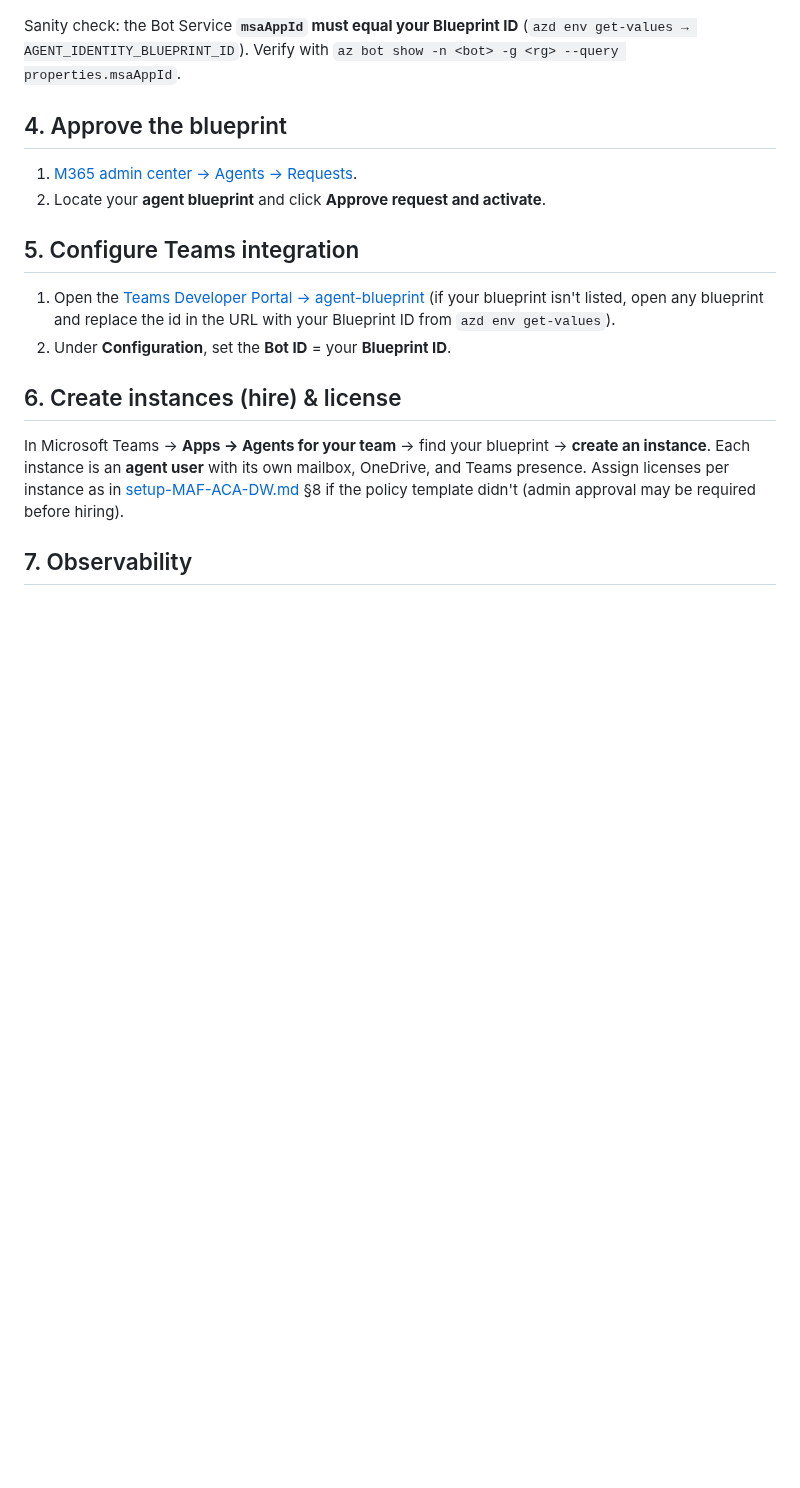
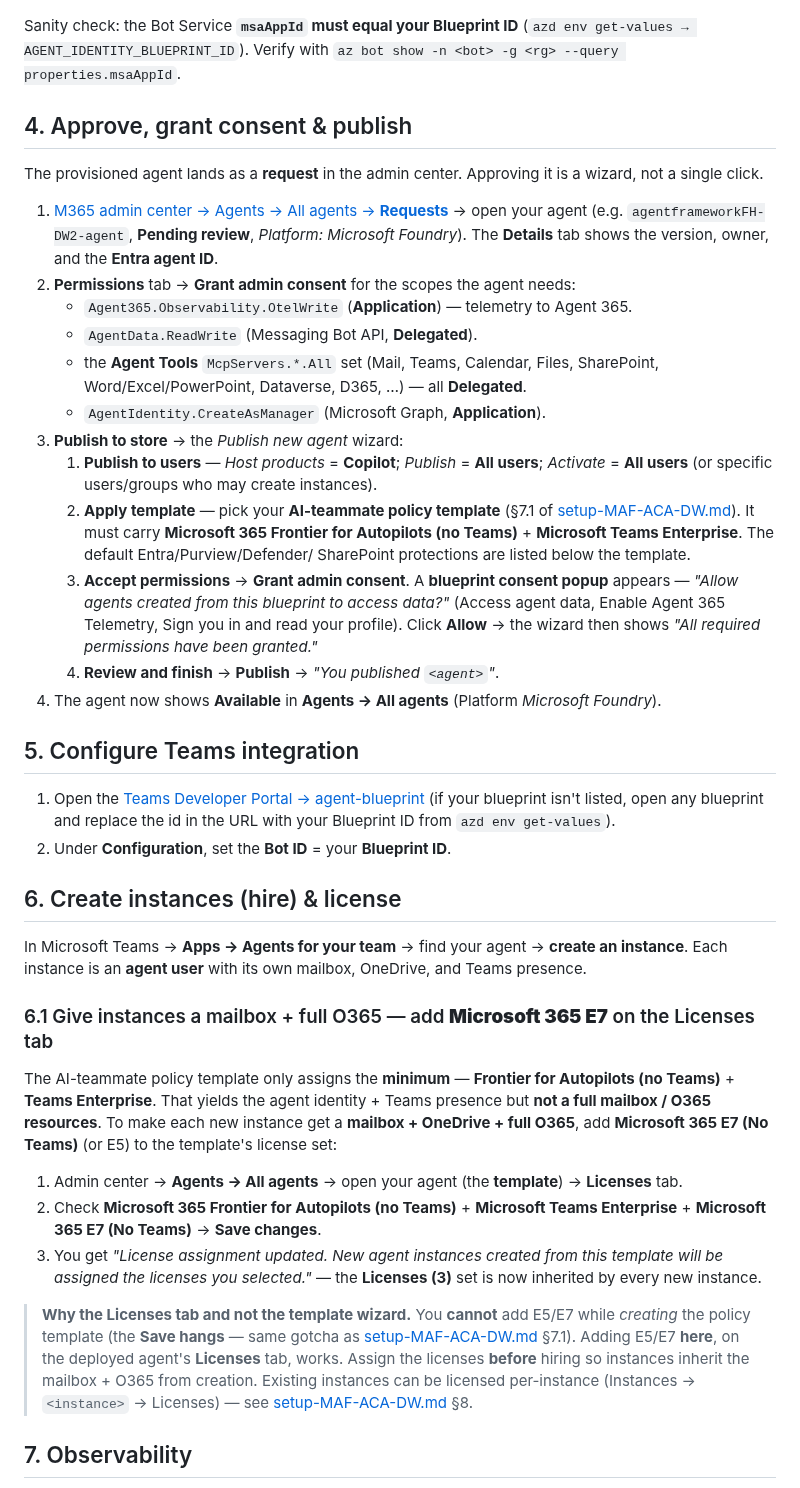
Before and after one commit to stefanpems/a365-lab-toolkit, a Markdown page: docs/setup-MAF-FH-DW.md, the part around the change. GitHub-like rendering; blank space fills up the shorter version.

Commit message:
docs(fh-dw): document the admin-center approve/consent/publish wizard + E7 license on the Licenses tab (mailbox + full O365)

```diff
--- a/docs/setup-MAF-FH-DW.md
+++ b/docs/setup-MAF-FH-DW.md
@@ -150,10 +150,33 @@ Sanity check: the Bot Service **`msaAppId` must equal your Blueprint ID** (`azd
 AGENT_IDENTITY_BLUEPRINT_ID`). Verify with
 `az bot show -n <bot> -g <rg> --query properties.msaAppId`.
 
-## 4. Approve the blueprint
+## 4. Approve, grant consent & publish
 
-1. [M365 admin center → Agents → Requests](https://admin.cloud.microsoft/#/agents/all/requested).
-2. Locate your **agent blueprint** and click **Approve request and activate**.
+The provisioned agent lands as a **request** in the admin center. Approving it is a wizard, not a
+single click.
+
+1. [M365 admin center → Agents → All agents → **Requests**](https://admin.cloud.microsoft/#/agents/all/requested)
+   → open your agent (e.g. `agentframeworkFH-DW2-agent`, **Pending review**, *Platform: Microsoft
+   Foundry*). The **Details** tab shows the version, owner, and the **Entra agent ID**.
+2. **Permissions** tab → **Grant admin consent** for the scopes the agent needs:
+   - `Agent365.Observability.OtelWrite` (**Application**) — telemetry to Agent 365.
+   - `AgentData.ReadWrite` (Messaging Bot API, **Delegated**).
+   - the **Agent Tools** `McpServers.*.All` set (Mail, Teams, Calendar, Files, SharePoint,
+     Word/Excel/PowerPoint, Dataverse, D365, …) — all **Delegated**.
+   - `AgentIdentity.CreateAsManager` (Microsoft Graph, **Application**).
+3. **Publish to store** → the *Publish new agent* wizard:
+   1. **Publish to users** — *Host products* = **Copilot**; *Publish* = **All users**;
+      *Activate* = **All users** (or specific users/groups who may create instances).
+   2. **Apply template** — pick your **AI-teammate policy template** (§7.1 of
+      [setup-MAF-ACA-DW.md](setup-MAF-ACA-DW.md)). It must carry **Microsoft 365 Frontier for
+      Autopilots (no Teams)** + **Microsoft Teams Enterprise**. The default Entra/Purview/Defender/
+      SharePoint protections are listed below the template.
+   3. **Accept permissions** → **Grant admin consent**. A **blueprint consent popup** appears —
+      *"Allow agents created from this blueprint to access data?"* (Access agent data, Enable Agent
+      365 Telemetry, Sign you in and read your profile). Click **Allow** → the wizard then shows
+      *"All required permissions have been granted."*
+   4. **Review and finish** → **Publish** → *"You published `<agent>`"*.
+4. The agent now shows **Available** in **Agents → All agents** (Platform *Microsoft Foundry*).
 
 ## 5. Configure Teams integration
 
@@ -164,10 +187,30 @@ AGENT_IDENTITY_BLUEPRINT_ID`). Verify with
 
 ## 6. Create instances (hire) & license
 
-In Microsoft Teams → **Apps → Agents for your team** → find your blueprint → **create an
+In Microsoft Teams → **Apps → Agents for your team** → find your agent → **create an
 instance**. Each instance is an **agent user** with its own mailbox, OneDrive, and Teams
-presence. Assign licenses per instance as in [setup-MAF-ACA-DW.md](setup-MAF-ACA-DW.md) §8 if
-the policy template didn't (admin approval may be required before hiring).
+presence.
+
+### 6.1 Give instances a mailbox + full O365 — add **Microsoft 365 E7** on the Licenses tab
+
+The AI-teammate policy template only assigns the **minimum** — **Frontier for Autopilots (no
+Teams)** + **Teams Enterprise**. That yields the agent identity + Teams presence but **not a full
+mailbox / O365 resources**. To make each new instance get a **mailbox + OneDrive + full O365**, add
+**Microsoft 365 E7 (No Teams)** (or E5) to the template's license set:
+
+1. Admin center → **Agents → All agents** → open your agent (the **template**) → **Licenses** tab.
+2. Check **Microsoft 365 Frontier for Autopilots (no Teams)** + **Microsoft Teams Enterprise** +
+   **Microsoft 365 E7 (No Teams)** → **Save changes**.
+3. You get *"License assignment updated. New agent instances created from this template will be
+   assigned the licenses you selected."* — the **Licenses (3)** set is now inherited by every new
+   instance.
+
+> **Why the Licenses tab and not the template wizard.** You **cannot** add E5/E7 while *creating*
+> the policy template (the **Save hangs** — same gotcha as [setup-MAF-ACA-DW.md](setup-MAF-ACA-DW.md)
+> §7.1). Adding E5/E7 **here**, on the deployed agent's **Licenses** tab, works. Assign the
+> licenses **before** hiring so instances inherit the mailbox + O365 from creation. Existing
+> instances can be licensed per-instance (Instances → `<instance>` → Licenses) — see
+> [setup-MAF-ACA-DW.md](setup-MAF-ACA-DW.md) §8.
 
 ## 7. Observability
 
```
